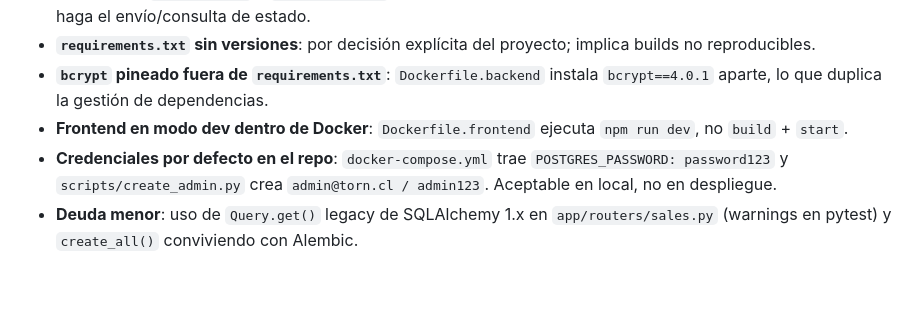
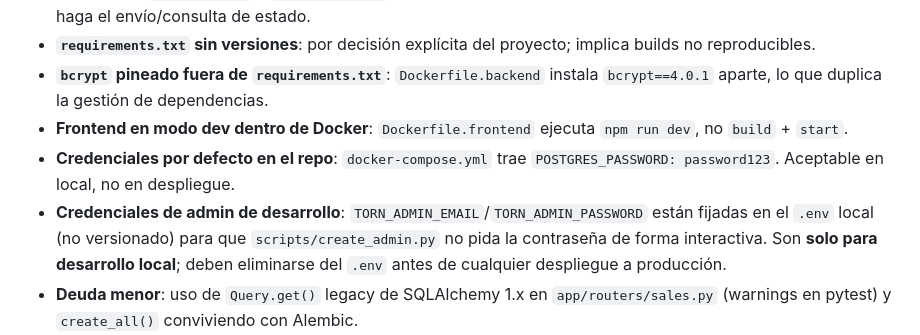
Before and after one commit to AstralMoonlight/torn, a Markdown page: claude.md, the part around the change. Rendered like a GitHub page; blank space fills up the shorter version.

Commit message:
docs: aclarar credenciales de admin de desarrollo en .env local
Deja constancia de que TORN_ADMIN_EMAIL/TORN_ADMIN_PASSWORD viven solo
en el .env local (no versionado) y deben eliminarse antes de producción.

Co-Authored-By: Claude Sonnet 5 <noreply@anthropic.com>

```diff
--- a/claude.md
+++ b/claude.md
@@ -189,8 +189,11 @@ del campo `available` en el estado de folios y varios renombres del selector de
 - **`bcrypt` pineado fuera de `requirements.txt`**: `Dockerfile.backend` instala `bcrypt==4.0.1` aparte, lo que
   duplica la gestión de dependencias.
 - **Frontend en modo dev dentro de Docker**: `Dockerfile.frontend` ejecuta `npm run dev`, no `build` + `start`.
-- **Credenciales por defecto en el repo**: `docker-compose.yml` trae `POSTGRES_PASSWORD: password123` y
-  `scripts/create_admin.py` crea `admin@torn.cl / admin123`. Aceptable en local, no en despliegue.
+- **Credenciales por defecto en el repo**: `docker-compose.yml` trae `POSTGRES_PASSWORD: password123`. Aceptable
+  en local, no en despliegue.
+- **Credenciales de admin de desarrollo**: `TORN_ADMIN_EMAIL`/`TORN_ADMIN_PASSWORD` están fijadas en el `.env`
+  local (no versionado) para que `scripts/create_admin.py` no pida la contraseña de forma interactiva. Son
+  **solo para desarrollo local**; deben eliminarse del `.env` antes de cualquier despliegue a producción.
 - **Deuda menor**: uso de `Query.get()` legacy de SQLAlchemy 1.x en `app/routers/sales.py` (warnings en pytest)
   y `create_all()` conviviendo con Alembic.
 - **Precio de venta**: `create_sale` cobra `product.precio_neto` e ignora la lista de precios que el POS sí
```
